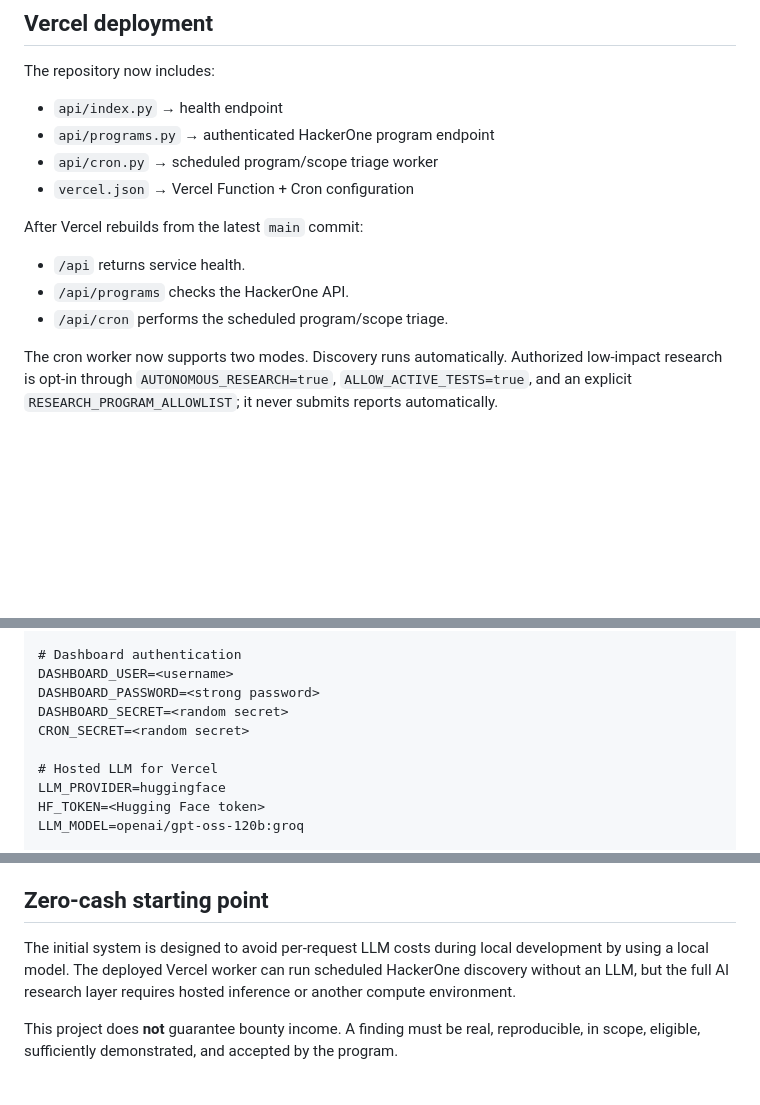
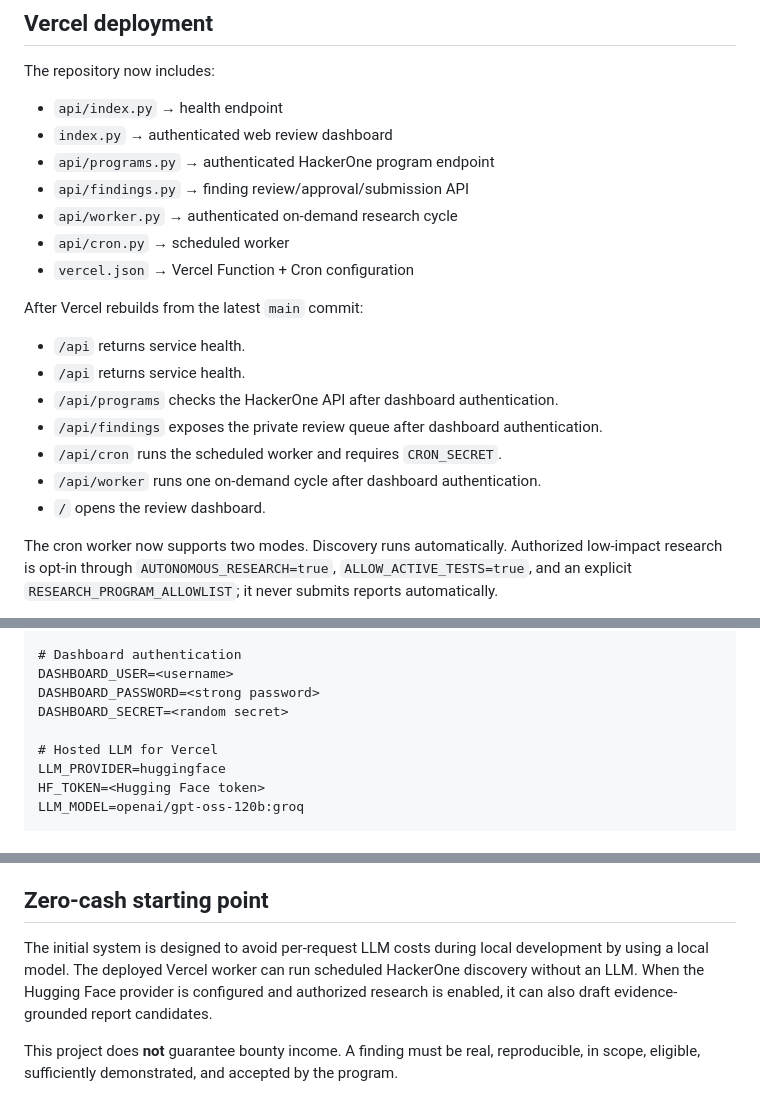
Before and after one commit to PRADHUMAN-SINGH-1/h1-bounty-agent, a Markdown page: README.md, 3 parts joined by grey strips. Rendered like a GitHub page; blank space fills up the shorter version.

Commit message:
Update v0.4 deployment and dashboard documentation

```diff
--- a/README.md
+++ b/README.md
@@ -49,15 +49,22 @@ The project is intentionally **fail-closed**. A target must match an eligible st
 The repository now includes:
 
 - `api/index.py` → health endpoint
+- `index.py` → authenticated web review dashboard
 - `api/programs.py` → authenticated HackerOne program endpoint
-- `api/cron.py` → scheduled program/scope triage worker
+- `api/findings.py` → finding review/approval/submission API
+- `api/worker.py` → authenticated on-demand research cycle
+- `api/cron.py` → scheduled worker
 - `vercel.json` → Vercel Function + Cron configuration
 
 After Vercel rebuilds from the latest `main` commit:
 
 - `/api` returns service health.
-- `/api/programs` checks the HackerOne API.
-- `/api/cron` performs the scheduled program/scope triage.
+- `/api` returns service health.
+- `/api/programs` checks the HackerOne API after dashboard authentication.
+- `/api/findings` exposes the private review queue after dashboard authentication.
+- `/api/cron` runs the scheduled worker and requires `CRON_SECRET`.
+- `/api/worker` runs one on-demand cycle after dashboard authentication.
+- `/` opens the review dashboard.
 
 The cron worker now supports two modes. Discovery runs automatically. Authorized low-impact research is opt-in through `AUTONOMOUS_RESEARCH=true`, `ALLOW_ACTIVE_TESTS=true`, and an explicit `RESEARCH_PROGRAM_ALLOWLIST`; it never submits reports automatically.
 
@@ -86,7 +93,6 @@ BLOB_READ_WRITE_TOKEN=<private Vercel Blob credential>
 DASHBOARD_USER=<username>
 DASHBOARD_PASSWORD=<strong password>
 DASHBOARD_SECRET=<random secret>
-CRON_SECRET=<random secret>
 
 # Hosted LLM for Vercel
 LLM_PROVIDER=huggingface
@@ -179,7 +185,7 @@ HackerOne currently requires a human-in-the-loop for AI-assisted Hackbot activit
 
 ## Zero-cash starting point
 
-The initial system is designed to avoid per-request LLM costs during local development by using a local model. The deployed Vercel worker can run scheduled HackerOne discovery without an LLM, but the full AI research layer requires hosted inference or another compute environment.
+The initial system is designed to avoid per-request LLM costs during local development by using a local model. The deployed Vercel worker can run scheduled HackerOne discovery without an LLM. When the Hugging Face provider is configured and authorized research is enabled, it can also draft evidence-grounded report candidates.
 
 This project does **not** guarantee bounty income. A finding must be real, reproducible, in scope, eligible, sufficiently demonstrated, and accepted by the program.
 
```
